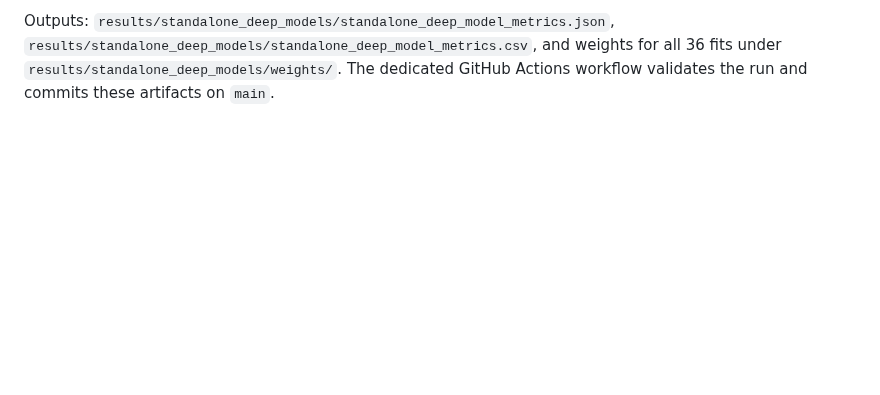
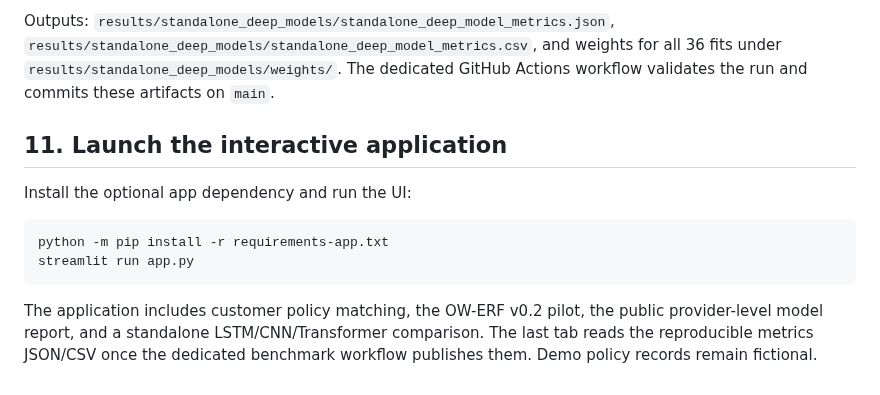
Before and after one commit to ishantpant2121/MUJ-DS-2430010379, a Markdown page: INSTALLATION.md, the part around the change. Rendered like a GitHub page; blank space fills up the shorter version.

Commit message:
docs: add instructions to launch the project application

```diff
--- a/INSTALLATION.md
+++ b/INSTALLATION.md
@@ -164,3 +164,16 @@ The run performs 36 fits (three models × four leave-one-mechanism-out folds ×
 Metrics include multiclass known-class accuracy/macro-F1/balanced accuracy (calculated only on test rows from classes seen during training), novel-mechanism AUROC/Average Precision, FPR at 95% novel recall, conformal novel recall and known false-rejection at alpha 0.05, rare-severe legitimate rejection and Precision@K.
 
 Outputs: `results/standalone_deep_models/standalone_deep_model_metrics.json`, `results/standalone_deep_models/standalone_deep_model_metrics.csv`, and weights for all 36 fits under `results/standalone_deep_models/weights/`. The dedicated GitHub Actions workflow validates the run and commits these artifacts on `main`.
+
+
+
+## 11. Launch the interactive application
+
+Install the optional app dependency and run the UI:
+
+~~~bash
+python -m pip install -r requirements-app.txt
+streamlit run app.py
+~~~
+
+The application includes customer policy matching, the OW-ERF v0.2 pilot, the public provider-level model report, and a standalone LSTM/CNN/Transformer comparison. The last tab reads the reproducible metrics JSON/CSV once the dedicated benchmark workflow publishes them. Demo policy records remain fictional.
```
